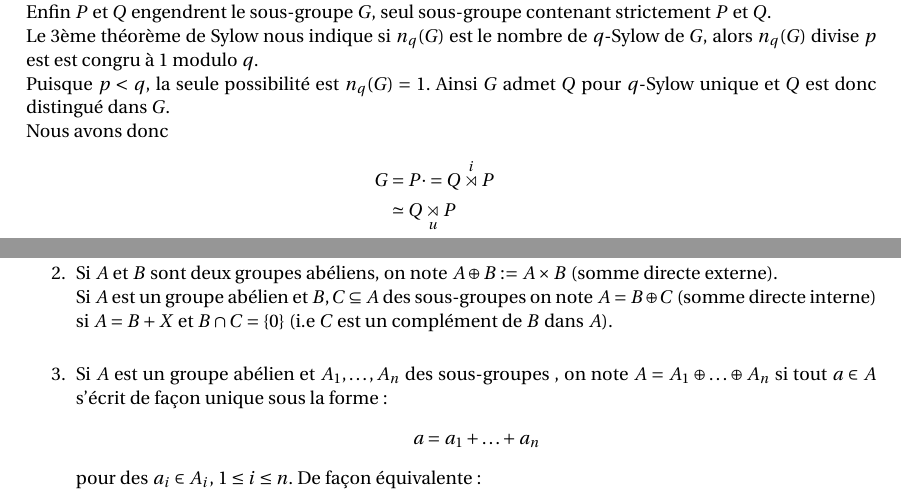
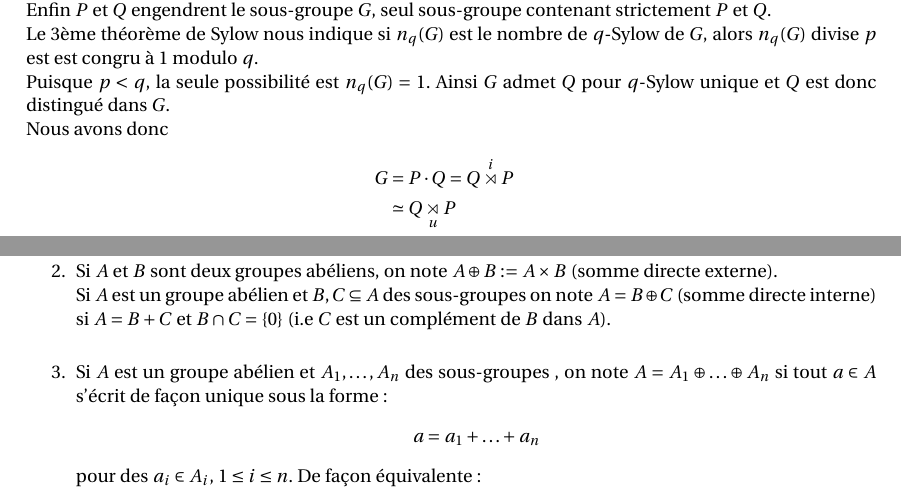
Before and after one commit to xavitator/Cours_Maths_L3_MI, a LaTeX document (Algebre_et_geometrie/cours_AG5.tex): two parts of pages 49 and 52 of 58, joined at a grey line, cut so that both start at the same text. Compiled offline with pdfLaTeX.

Commit message:
modif frederic francine

```diff
--- a/Algebre_et_geometrie/cours_AG5.tex
+++ b/Algebre_et_geometrie/cours_AG5.tex
@@ -2842,7 +2842,7 @@ Le 3ème théorème de Sylow nous indique si $n_q(G)$ est le nombre de $q$-Sylow
 Puisque $p < q$, la seule possibilité est $n_q(G) = 1$. Ainsi $G$ admet $Q$ pour $q$-Sylow unique et $Q$ est donc distingué dans $G$.\\
 Nous avons donc
 \begin{align*}
-G &= P\cdot = Q \os{i}{\rtimes} P
+G &= P\cdot Q = Q \os{i}{\rtimes} P
 \\
 &\simeq Q \us{u}{\rtimes} P
 \\
@@ -3022,7 +3022,7 @@ $$\Z/n\Z\inj A, \bar{k}\mapsto ka$$
 Son image est le \sg $\gen{a}$ engendré par $a$.
 
 \item Si $A$ et $B$ sont deux groupes abéliens, on note $A\oplus B := A\x B$ (somme directe externe).\\
-Si $A$ est un groupe abélien et $B,C \subseteq A$ des \sgs on note $A=B\oplus C$ (somme directe interne) si $A=B+X$ et $B\cap C = \{0\}$ (i.e $C$ est un complément de $B$ dans $A$).\\
+Si $A$ est un groupe abélien et $B,C \subseteq A$ des \sgs on note $A=B\oplus C$ (somme directe interne) si $A=B+C$ et $B\cap C = \{0\}$ (i.e $C$ est un complément de $B$ dans $A$).\\
 
 \item Si $A$ est un groupe abélien et $A_1,\ldots, A_n$ des \sgs, on note $A=A_1\oplus \ldots \oplus A_n$ si tout $a\in A$ s'écrit de façon unique sous la forme :
 $$a = a_1+\ldots+ a_n$$
```
